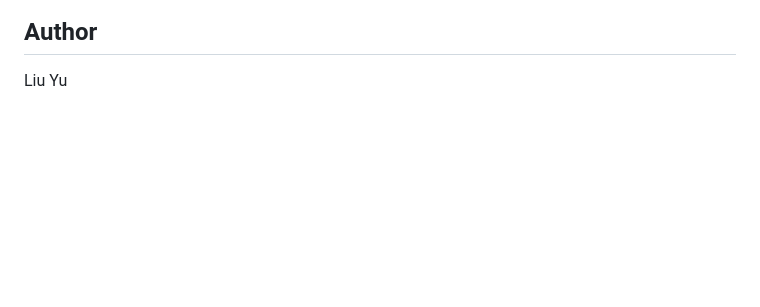
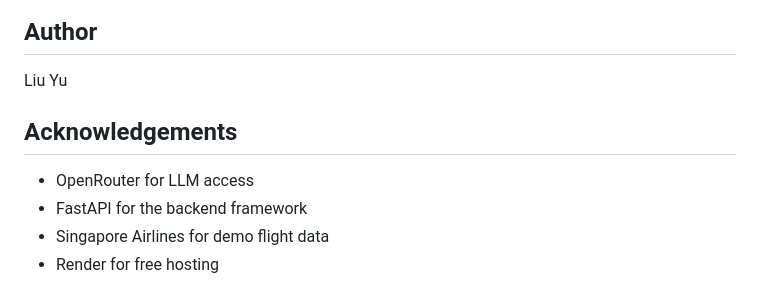
Before and after one commit to liuyu20040729/ai-airport-concierge, a Markdown page: README.md, the part around one of its changes. GitHub-like rendering; blank space fills up the shorter version.

```diff
--- a/README.md
+++ b/README.md
@@ -185,3 +176,11 @@ This project was created as part of a technical assessment for Hipster. All righ
 ## Author
 
 Liu Yu
+
+
+## Acknowledgements
+
+- OpenRouter for LLM access
+- FastAPI for the backend framework
+- Singapore Airlines for demo flight data
+- Render for free hosting
```
Also changed, not shown: other parts of README.md (+68 -77 lines).
